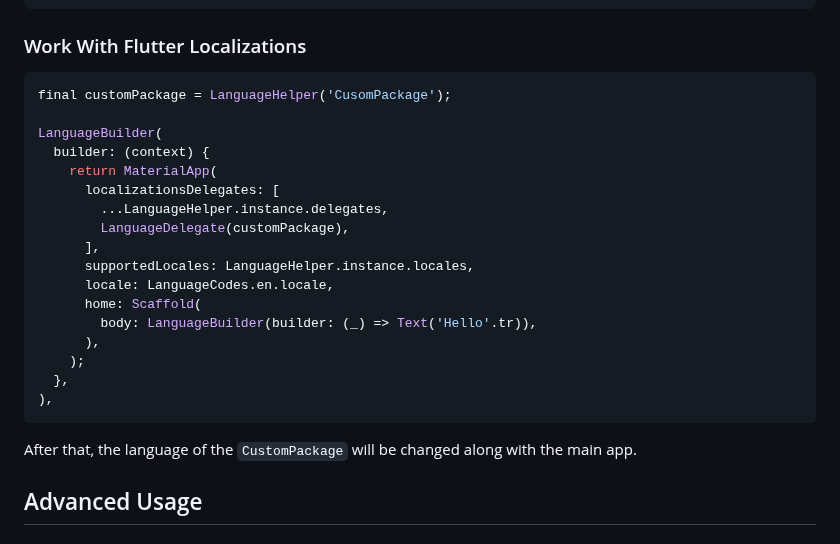
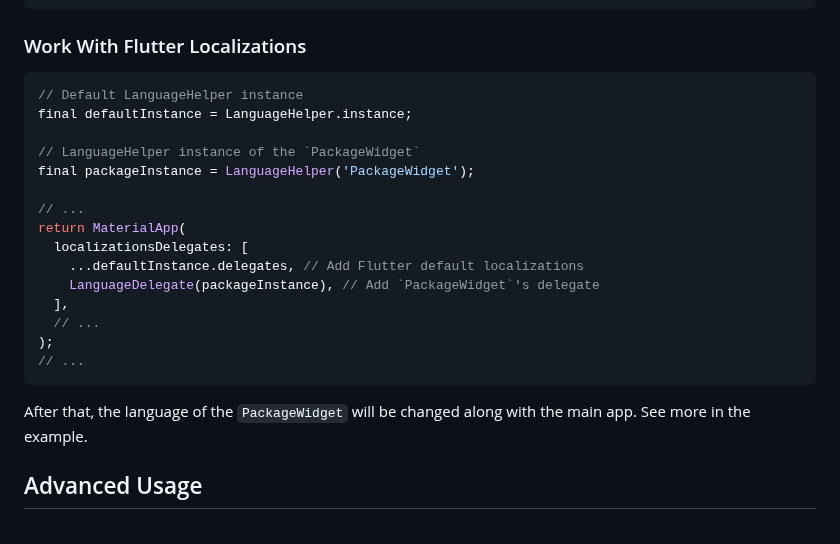
Before and after one commit to lamnhan066/language_helper, a Markdown page: README.md, the part around the change. Drawn GitHub-style.

Commit message:
docs: update README.md to clarify usage of LanguageHelper with PackageWidget for localization

````diff
--- a/README.md
+++ b/README.md
@@ -290,26 +290,24 @@ final overrides = languageHelper.codesOverrides; // Override languages
 ### Work With Flutter Localizations
 
 ```dart
-final customPackage = LanguageHelper('CusomPackage');
+// Default LanguageHelper instance
+final defaultInstance = LanguageHelper.instance;
 
-LanguageBuilder(
-  builder: (context) {
-    return MaterialApp(
-      localizationsDelegates: [
-        ...LanguageHelper.instance.delegates,
-        LanguageDelegate(customPackage),
-      ],
-      supportedLocales: LanguageHelper.instance.locales,
-      locale: LanguageCodes.en.locale,
-      home: Scaffold(
-        body: LanguageBuilder(builder: (_) => Text('Hello'.tr)),
-      ),
-    );
-  },
-),
+// LanguageHelper instance of the `PackageWidget`
+final packageInstance = LanguageHelper('PackageWidget');
+
+// ...
+return MaterialApp(
+  localizationsDelegates: [
+    ...defaultInstance.delegates, // Add Flutter default localizations
+    LanguageDelegate(packageInstance), // Add `PackageWidget`'s delegate
+  ],
+  // ...
+);
+// ...
 ```
 
-After that, the language of the `CustomPackage` will be changed along with the main app.
+After that, the language of the `PackageWidget` will be changed along with the main app. See more in the example.
 
 ## Advanced Usage
 
````
